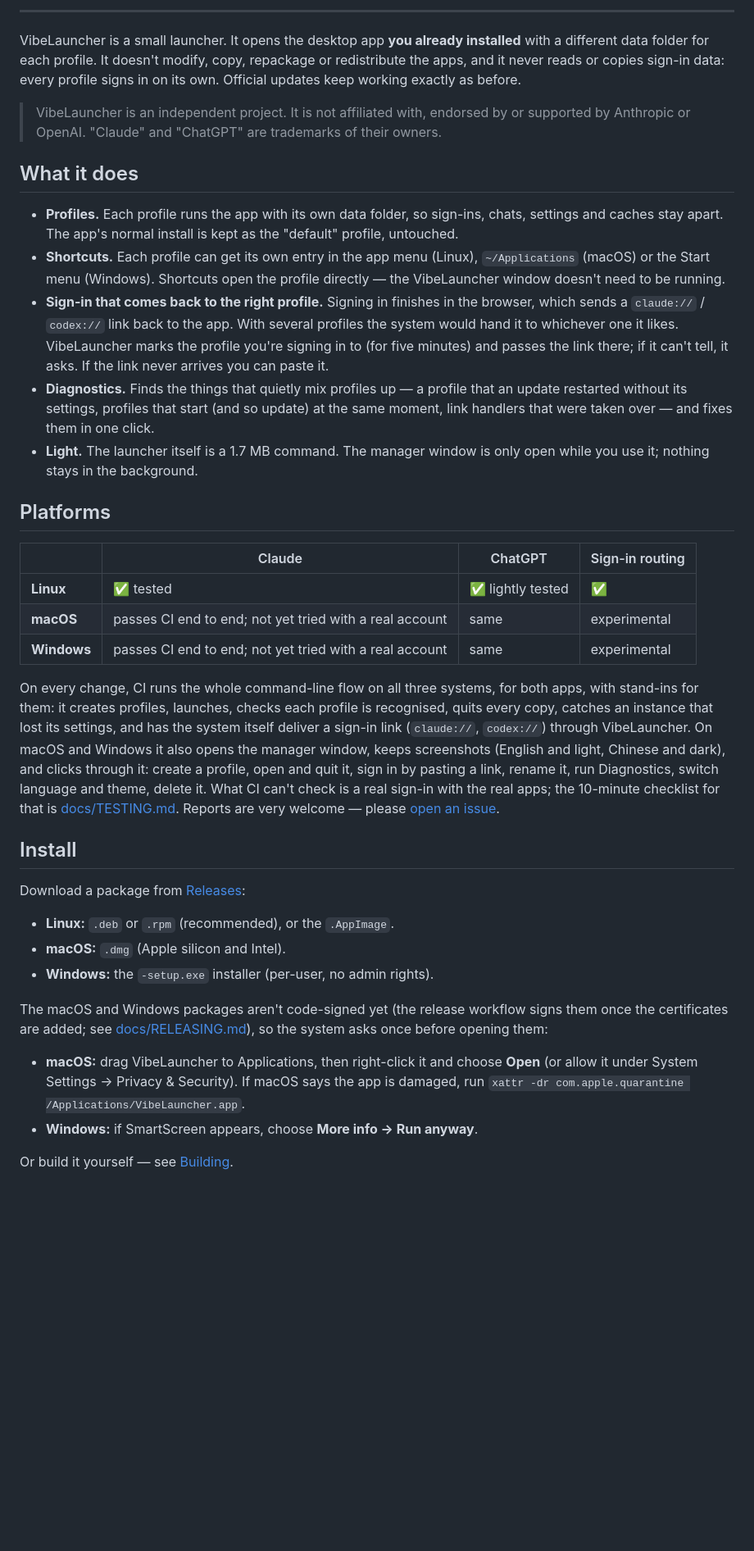
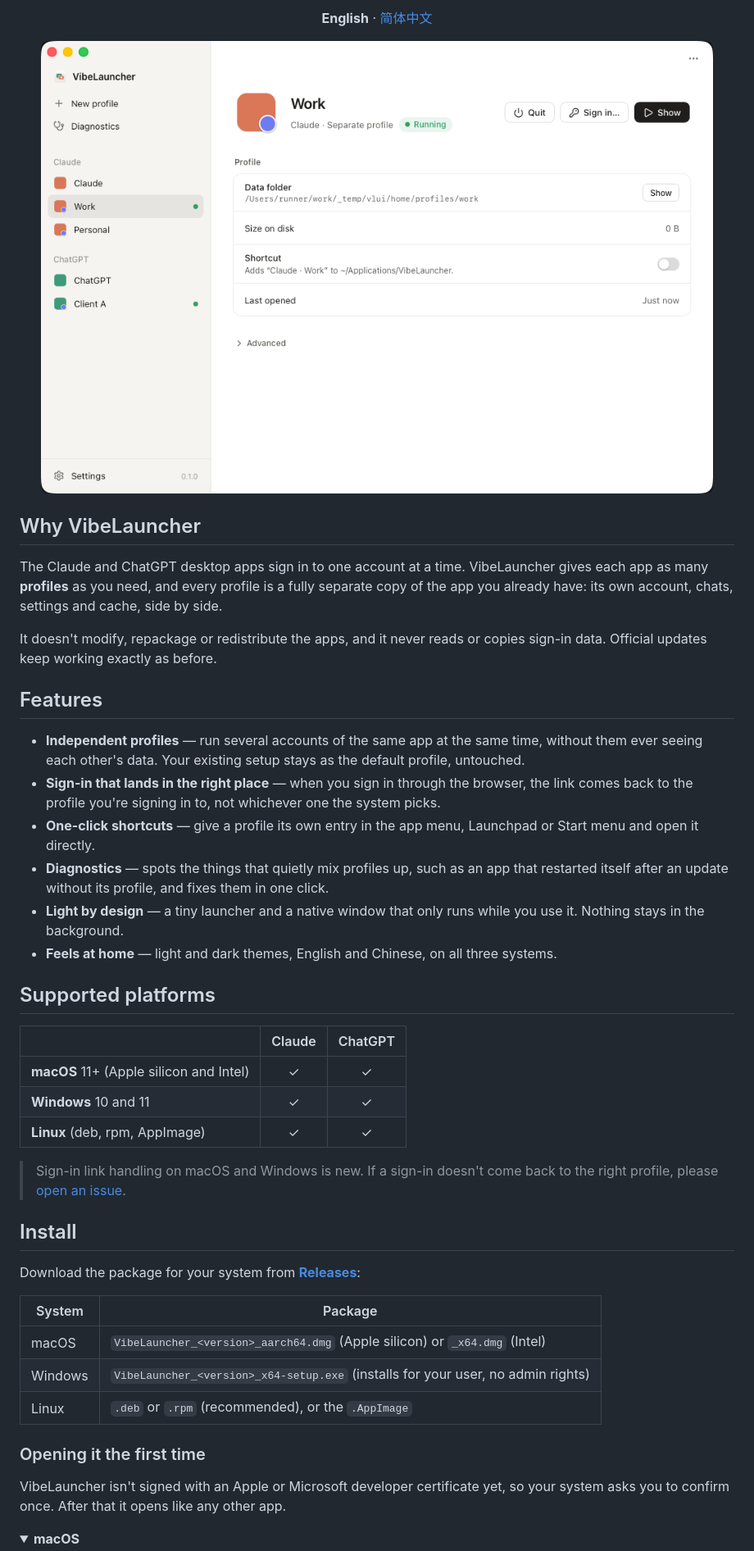
Before and after one commit to Gloridust/VibeLauncher, a Markdown page: README.md, the part around one of its changes. Shown at 82% size. GitHub-like rendering; pictures changed too: docs/images/screenshot-en.png (added); folded sections open; blank space fills up the shorter version.

Commit message:
README: English and Chinese versions with screenshots, first-launch help for unsigned packages
Technical details (how it works, command line, building, tests) move to
docs/DEVELOPMENT.md.

```diff
--- a/README.md
+++ b/README.md
@@ -13,66 +18,62 @@
 
----
+<p align="center">
+  <b>English</b> · <a href="README.zh-CN.md">简体中文</a>
+</p>
 
-VibeLauncher is a small launcher. It opens the desktop app **you already installed** with a
-different data folder for each profile. It doesn't modify, copy, repackage or redistribute the
-apps, and it never reads or copies sign-in data: every profile signs in on its own. Official
-updates keep working exactly as before.
+<p align="center">
+  <img src="docs/images/screenshot-en.png" width="820" alt="VibeLauncher on macOS">
+</p>
 
-> VibeLauncher is an independent project. It is not affiliated with, endorsed by or supported by
-> Anthropic or OpenAI. "Claude" and "ChatGPT" are trademarks of their owners.
+## Why VibeLauncher
 
-## What it does
+The Claude and ChatGPT desktop apps sign in to one account at a time. VibeLauncher gives each app
+as many **profiles** as you need, and every profile is a fully separate copy of the app you
+already have: its own account, chats, settings and cache, side by side.
 
-- **Profiles.** Each profile runs the app with its own data folder, so sign-ins, chats, settings
-  and caches stay apart. The app's normal install is kept as the "default" profile, untouched.
-- **Shortcuts.** Each profile can get its own entry in the app menu (Linux), `~/Applications`
-  (macOS) or the Start menu (Windows). Shortcuts open the profile directly — the VibeLauncher
-  window doesn't need to be running.
-- **Sign-in that comes back to the right profile.** Signing in finishes in the browser, which
-  sends a `claude://` / `codex://` link back to the app. With several profiles the system would
-  hand it to whichever one it likes. VibeLauncher marks the profile you're signing in to (for five
-  minutes) and passes the link there; if it can't tell, it asks. If the link never arrives you
-  can paste it.
-- **Diagnostics.** Finds the things that quietly mix profiles up — a profile that an update
-  restarted without its settings, profiles that start (and so update) at the same moment, link
-  handlers that were taken over — and fixes them in one click.
-- **Light.** The launcher itself is a 1.7 MB command. The manager window is only open while you
-  use it; nothing stays in the background.
+It doesn't modify, repackage or redistribute the apps, and it never reads or copies sign-in data.
+Official updates keep working exactly as before.
 
-## Platforms
+## Features
 
-| | Claude | ChatGPT | Sign-in routing |
-|---|---|---|---|
-| **Linux** | ✅ tested | ✅ lightly tested | ✅ |
-| **macOS** | passes CI end to end; not yet tried with a real account | same | experimental |
-| **Windows** | passes CI end to end; not yet tried with a real account | same | experimental |
+- **Independent profiles** — run several accounts of the same app at the same time, without them
+  ever seeing each other's data. Your existing setup stays as the default profile, untouched.
+- **Sign-in that lands in the right place** — when you sign in through the browser, the link comes
+  back to the profile you're signing in to, not whichever one the system picks.
+- **One-click shortcuts** — give a profile its own entry in the app menu, Launchpad or Start menu
+  and open it directly.
+- **Diagnostics** — spots the things that quietly mix profiles up, such as an app that restarted
+  itself after an update without its profile, and fixes them in one click.
+- **Light by design** — a tiny launcher and a native window that only runs while you use it.
+  Nothing stays in the background.
+- **Feels at home** — light and dark themes, English and Chinese, on all three systems.
 
-On every change, CI runs the whole command-line flow on all three systems, for both apps, with
-stand-ins for them: it creates profiles, launches, checks each profile is recognised, quits every
-copy, catches an instance that lost its settings, and has the system itself deliver a sign-in link
-(`claude://`, `codex://`) through VibeLauncher. On macOS and Windows it also opens the manager
-window, keeps screenshots (English and light, Chinese and dark), and clicks through it: create a
-profile, open and quit it, sign in by pasting a link, rename it, run Diagnostics, switch language
-and theme, delete it. What CI can't check is a real sign-in with the real apps; the 10-minute
-checklist for that is [docs/TESTING.md](docs/TESTING.md). Reports are very welcome — please
-[open an issue](https://github.com/Gloridust/VibeLauncher/issues).
+## Supported platforms
+
+| | Claude | ChatGPT |
+|---|:---:|:---:|
+| **macOS** 11+ (Apple silicon and Intel) | ✓ | ✓ |
+| **Windows** 10 and 11 | ✓ | ✓ |
+| **Linux** (deb, rpm, AppImage) | ✓ | ✓ |
+
+> Sign-in link handling on macOS and Windows is new. If a sign-in doesn't come back to the right
+> profile, please [open an issue](https://github.com/Gloridust/VibeLauncher/issues).
 
 ## Install
 
-Download a package from [Releases](https://github.com/Gloridust/VibeLauncher/releases):
+Download the package for your system from
+[**Releases**](https://github.com/Gloridust/VibeLauncher/releases/latest):
 
-- **Linux:** `.deb` or `.rpm` (recommended), or the `.AppImage`.
-- **macOS:** `.dmg` (Apple silicon and Intel).
-- **Windows:** the `-setup.exe` installer (per-user, no admin rights).
+| System | Package |
+|---|---|
+| macOS | `VibeLauncher_<version>_aarch64.dmg` (Apple silicon) or `_x64.dmg` (Intel) |
+| Windows | `VibeLauncher_<version>_x64-setup.exe` (installs for your user, no admin rights) |
+| Linux | `.deb` or `.rpm` (recommended), or the `.AppImage` |
 
-The macOS and Windows packages aren't code-signed yet (the release workflow signs them once the
-certificates are added; see [docs/RELEASING.md](docs/RELEASING.md)), so the system asks once before
-opening them:
+### Opening it the first time
 
-- **macOS:** drag VibeLauncher to Applications, then right-click it and choose **Open** (or allow it
-  under System Settings → Privacy & Security). If macOS says the app is damaged, run
-  `xattr -dr com.apple.quarantine /Applications/VibeLauncher.app`.
-- **Windows:** if SmartScreen appears, choose **More info → Run anyway**.
+VibeLauncher isn't signed with an Apple or Microsoft developer certificate yet, so your system
+asks you to confirm once. After that it opens like any other app.
 
-Or build it yourself — see [Building](#building).
+<details>
+<summary><b>macOS</b></summary>
 
```
Also changed, not shown: other parts of README.md (+83 -111 lines), README.zh-CN.md (added, +147 -0 lines), docs/DEVELOPMENT.md (added, +88 -0 lines), docs/images/screenshot-zh.png (added).
